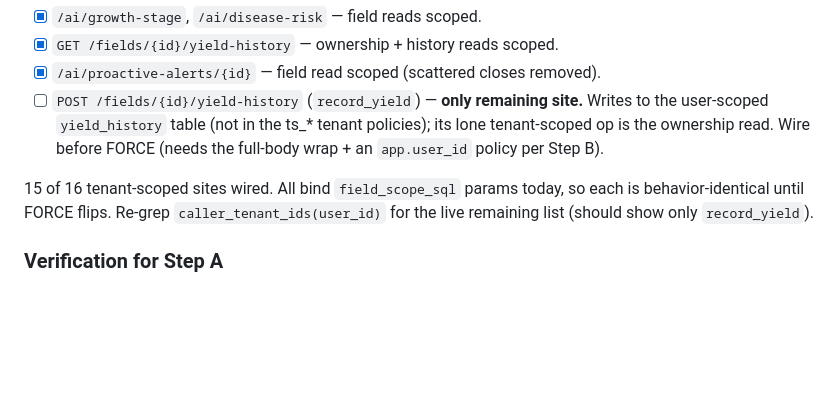
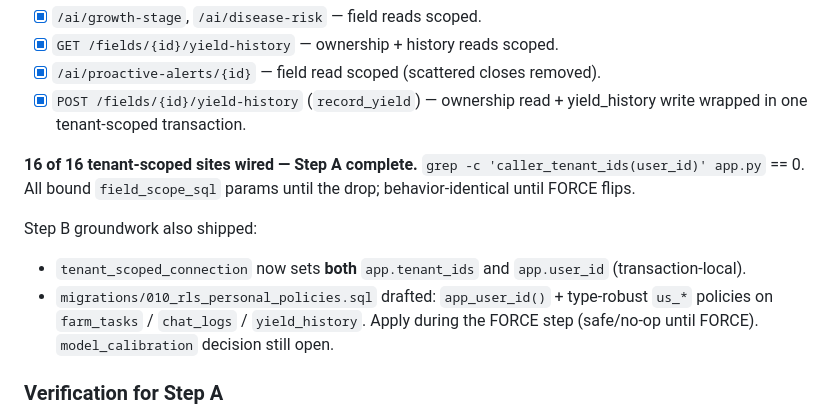
Before and after one commit to kevintiktokai/kurimasense-backend, a Markdown page: docs/rls_force_runbook.md, the part around the change. Rendered like a GitHub page; blank space fills up the shorter version.

```diff
--- a/docs/rls_force_runbook.md
+++ b/docs/rls_force_runbook.md
@@ -75,14 +75,20 @@ prod smoke test — not as a bulk rewrite.
 - [x] `/ai/growth-stage`, `/ai/disease-risk` — field reads scoped.
 - [x] `GET /fields/{id}/yield-history` — ownership + history reads scoped.
 - [x] `/ai/proactive-alerts/{id}` — field read scoped (scattered closes removed).
-- [ ] `POST /fields/{id}/yield-history` (`record_yield`) — **only remaining site.**
-  Writes to the user-scoped `yield_history` table (not in the ts_* tenant
-  policies); its lone tenant-scoped op is the ownership read. Wire before FORCE
-  (needs the full-body wrap + an `app.user_id` policy per Step B).
+- [x] `POST /fields/{id}/yield-history` (`record_yield`) — ownership read +
+  yield_history write wrapped in one tenant-scoped transaction.
 
-15 of 16 tenant-scoped sites wired. All bind `field_scope_sql` params today, so
-each is behavior-identical until FORCE flips. Re-grep `caller_tenant_ids(user_id)`
-for the live remaining list (should show only `record_yield`).
+**16 of 16 tenant-scoped sites wired — Step A complete.** `grep -c
+'caller_tenant_ids(user_id)' app.py` == 0. All bound `field_scope_sql` params
+until the drop; behavior-identical until FORCE flips.
+
+Step B groundwork also shipped:
+- `tenant_scoped_connection` now sets **both** `app.tenant_ids` and `app.user_id`
+  (transaction-local).
+- `migrations/010_rls_personal_policies.sql` drafted: `app_user_id()` +
+  type-robust `us_*` policies on `farm_tasks` / `chat_logs` / `yield_history`.
+  Apply during the FORCE step (safe/no-op until FORCE). `model_calibration`
+  decision still open.
 
 ### Verification for Step A
 - Functionally unchanged in prod (FORCE still off). Watch error rates + p95 —
```
Also changed, not shown: SPRINT4_NOTES.md (+16 -4 lines).
